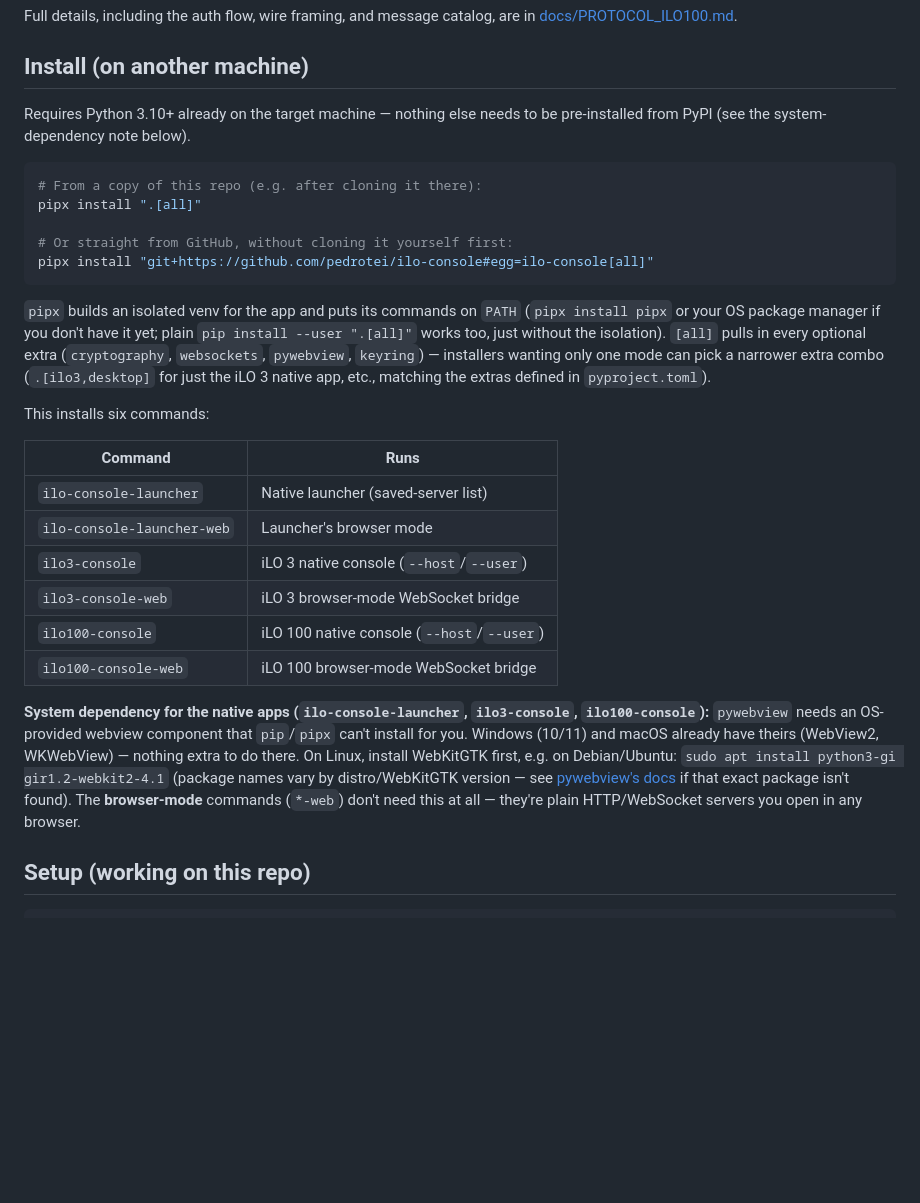
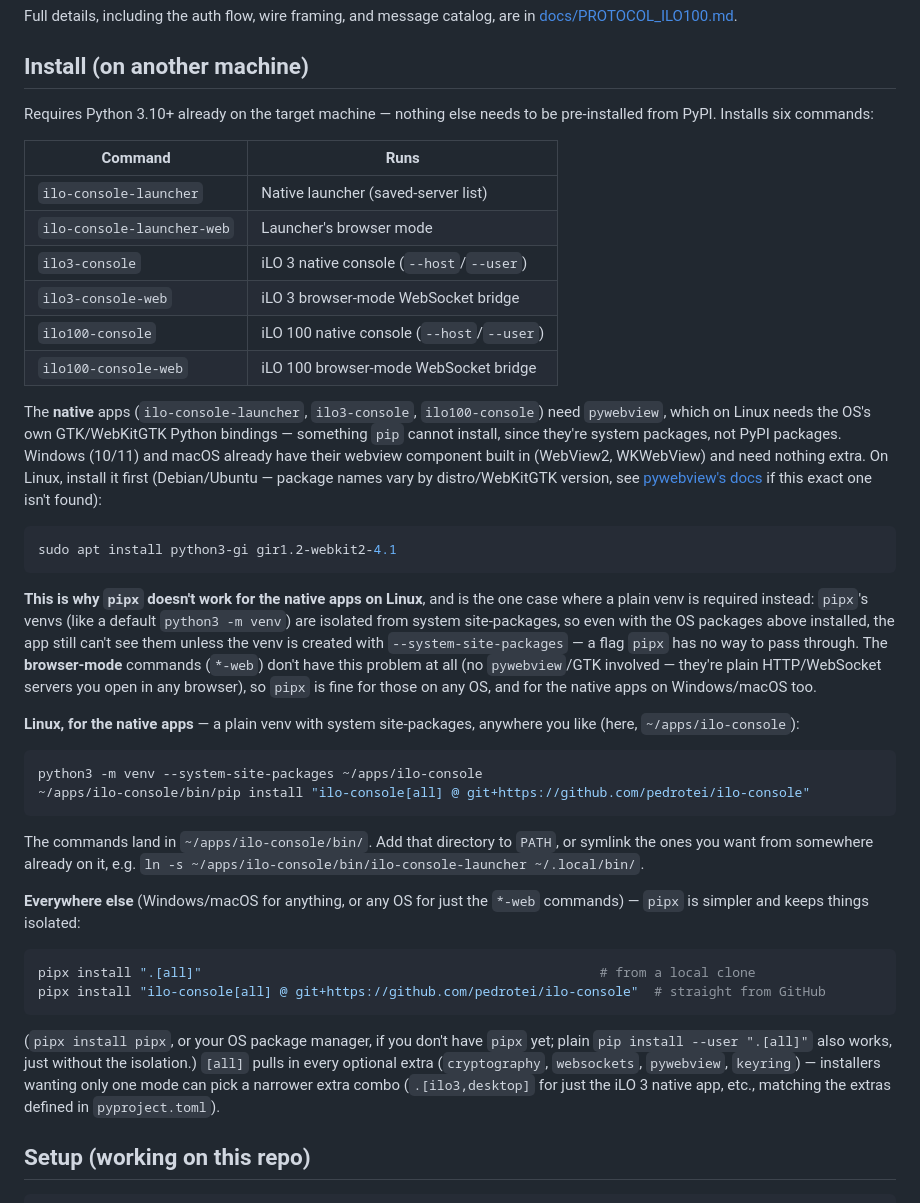
Before and after one commit to pedrotei/ilo-console, a Markdown page: README.md, the part around the change. Rendered like a GitHub page; blank space fills up the shorter version.

Commit message:
Update installation instructions

````diff
--- a/README.md
+++ b/README.md
@@ -226,25 +226,7 @@ in [docs/PROTOCOL_ILO100.md](docs/PROTOCOL_ILO100.md).
 ## Install (on another machine)
 
 Requires Python 3.10+ already on the target machine — nothing else needs to
-be pre-installed from PyPI (see the system-dependency note below).
-
-```bash
-# From a copy of this repo (e.g. after cloning it there):
-pipx install ".[all]"
-
-# Or straight from GitHub, without cloning it yourself first:
-pipx install "git+https://github.com/pedrotei/ilo-console#egg=ilo-console[all]"
-```
-
-`pipx` builds an isolated venv for the app and puts its commands on `PATH`
-(`pipx install pipx` or your OS package manager if you don't have it yet;
-plain `pip install --user ".[all]"` works too, just without the isolation).
-`[all]` pulls in every optional extra (`cryptography`, `websockets`,
-`pywebview`, `keyring`) — installers wanting only one mode can pick a
-narrower extra combo (`.[ilo3,desktop]` for just the iLO 3 native app, etc.,
-matching the extras defined in `pyproject.toml`).
-
-This installs six commands:
+be pre-installed from PyPI. Installs six commands:
 
 | Command | Runs |
 |---|---|
@@ -255,17 +237,55 @@ This installs six commands:
 | `ilo100-console` | iLO 100 native console (`--host`/`--user`) |
 | `ilo100-console-web` | iLO 100 browser-mode WebSocket bridge |
 
-**System dependency for the native apps (`ilo-console-launcher`,
-`ilo3-console`, `ilo100-console`):** `pywebview` needs an OS-provided webview
-component that `pip`/`pipx` can't install for you. Windows (10/11) and macOS
-already have theirs (WebView2, WKWebView) — nothing extra to do there. On
-Linux, install WebKitGTK first, e.g. on Debian/Ubuntu:
-`sudo apt install python3-gi gir1.2-webkit2-4.1` (package names vary by
-distro/WebKitGTK version — see
+The **native** apps (`ilo-console-launcher`, `ilo3-console`, `ilo100-console`)
+need `pywebview`, which on Linux needs the OS's own GTK/WebKitGTK Python
+bindings — something `pip` cannot install, since they're system packages, not
+PyPI packages. Windows (10/11) and macOS already have their webview component
+built in (WebView2, WKWebView) and need nothing extra. On Linux, install it
+first (Debian/Ubuntu — package names vary by distro/WebKitGTK version, see
 [pywebview's docs](https://pywebview.flowrl.com/guide/installation.html) if
-that exact package isn't found). The **browser-mode** commands
-(`*-web`) don't need this at all — they're plain HTTP/WebSocket servers you
-open in any browser.
+this exact one isn't found):
+
+```bash
+sudo apt install python3-gi gir1.2-webkit2-4.1
+```
+
+**This is why `pipx` doesn't work for the native apps on Linux**, and is the
+one case where a plain venv is required instead: `pipx`'s venvs (like a
+default `python3 -m venv`) are isolated from system site-packages, so even
+with the OS packages above installed, the app still can't see them unless the
+venv is created with `--system-site-packages` — a flag `pipx` has no way to
+pass through. The **browser-mode** commands (`*-web`) don't have this problem
+at all (no `pywebview`/GTK involved — they're plain HTTP/WebSocket servers
+you open in any browser), so `pipx` is fine for those on any OS, and for the
+native apps on Windows/macOS too.
+
+**Linux, for the native apps** — a plain venv with system site-packages,
+anywhere you like (here, `~/apps/ilo-console`):
+
+```bash
+python3 -m venv --system-site-packages ~/apps/ilo-console
+~/apps/ilo-console/bin/pip install "ilo-console[all] @ git+https://github.com/pedrotei/ilo-console"
+```
+
+The commands land in `~/apps/ilo-console/bin/`. Add that directory to `PATH`,
+or symlink the ones you want from somewhere already on it, e.g.
+`ln -s ~/apps/ilo-console/bin/ilo-console-launcher ~/.local/bin/`.
+
+**Everywhere else** (Windows/macOS for anything, or any OS for just the
+`*-web` commands) — `pipx` is simpler and keeps things isolated:
+
+```bash
+pipx install ".[all]"                                                   # from a local clone
+pipx install "ilo-console[all] @ git+https://github.com/pedrotei/ilo-console"  # straight from GitHub
+```
+
+(`pipx install pipx`, or your OS package manager, if you don't have `pipx`
+yet; plain `pip install --user ".[all]"` also works, just without the
+isolation.) `[all]` pulls in every optional extra (`cryptography`,
+`websockets`, `pywebview`, `keyring`) — installers wanting only one mode can
+pick a narrower extra combo (`.[ilo3,desktop]` for just the iLO 3 native app,
+etc., matching the extras defined in `pyproject.toml`).
 
 ## Setup (working on this repo)
 
````
